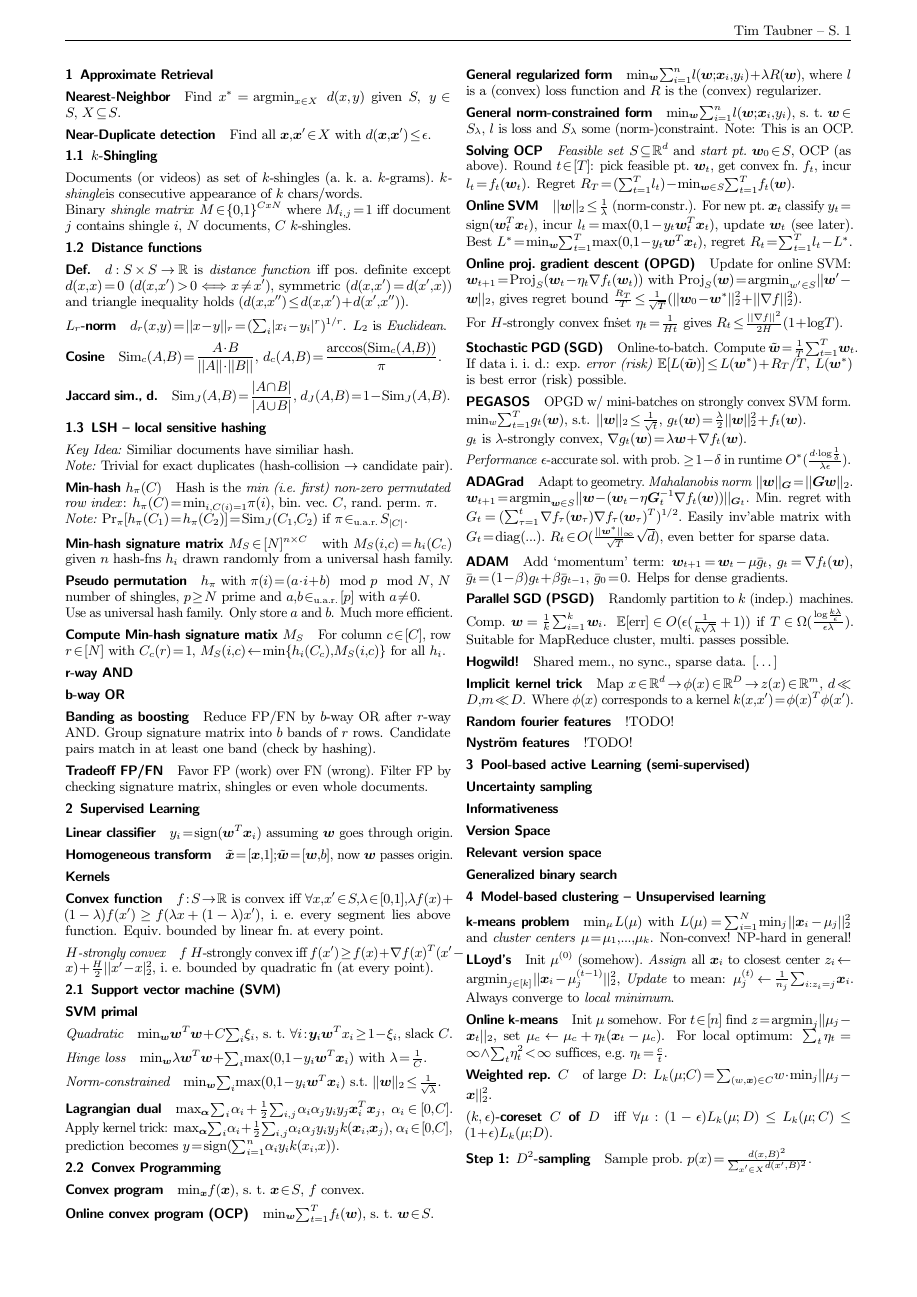
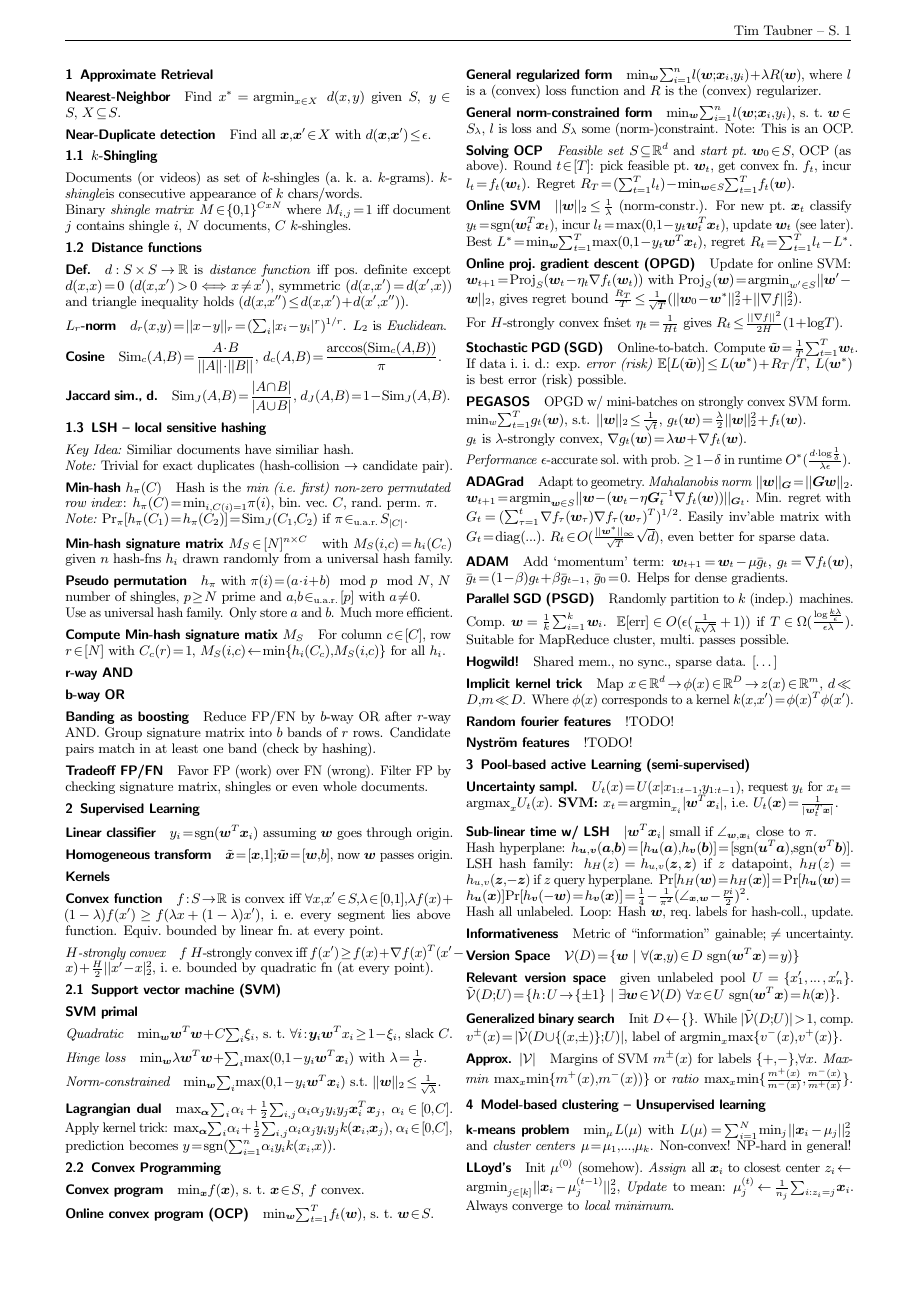
Before and after one commit to timethy/eth-16hs-data-mining, a LaTeX document (DM-summary.tex): page 2 of 3. The pictures show the PDF file DM-summary.pdf that the author committed with the source.

Commit message:
ADD section 3: Pool-based active learning

```diff
--- a/DM-summary.tex
+++ b/DM-summary.tex
@@ -218,12 +213,32 @@ Where $\phi(x)$ corresponds to a kernel $k(x,x') = \phi(x)^T\phi(x')$.
 %\paragraph{Stream-based*} Data point arrives online, decide if label needed.
 %\paragraph{Pool-based} Unlabeled data-set given, (sequentially) request labels.
 
-\paragraph{Uncertainty sampling}
+\paragraph{Uncertainty sampl.}
+$U_t(x) = U(x | x_{1:t-1}, y_{1:t-1})$, request $y_t$ for $x_t = \argmax_x U_t(x)$.
+\textbf{SVM:} $x_t = \argmin_{x_i}|\bm w^T\bm x_i|$, i.e.\ $U_t(\bm x) = \frac{1}{|\bm w_t^T \bm x|}$.
+
+\paragraph{Sub-linear time w/ LSH}
+$|\bm w^T\bm x_i|$ small if $\angle_{\bm w,\bm x_i}$ close to $\pi$.\\
+Hash hyperplane:
+$h_{\bm u,\bm v}(\bm a,\bm b) = [h_{\bm u}(\bm a), h_{\bm v}(\bm b)] = [\sign(\bm u^T\bm a),\sign(\bm v^T\bm b)]$.
+LSH hash family: $h_H(z) = h_{u,v}(\bm z,\bm z)$ if $z$ datapoint, $h_H(z) = h_{u,v}(\bm z,-\bm z)$ if $z$ query hyperplane.
+$\Pr[h_H(\bm w) = h_H(\bm x)] = \Pr[h_{\bm u}(\bm w) = h_{\bm u}(\bm x)]\Pr[h_{\bm v}(-\bm w) = h_{\bm v}(\bm x)] = \frac{1}{4} - \frac{1}{\pi^2}(\angle_{\bm x,\bm w} - \frac{pi}{2})^2$.\\
+Hash all unlabeled. Loop: Hash $\bm w$, req.\ labels for hash-coll., update.
 
 \paragraph{Informativeness}
+Metric of “information” gainable; $\neq$ uncertainty.
 \paragraph{Version Space}
-\paragraph{Relevant version space}
+$\mathcal{V}(D) = \{\bm w\ |\ \forall(\bm x,y)\in D\ \sign(\bm w^T\bm x) = y)\}$
+
+\paragraph{Relevant version space} given unlabeled pool $U = \{x'_1,\dots,x'_n\}$.
+$\tilde{\mathcal{V}}(D;U) = \{h: U\rightarrow\{\pm 1\}\ |\ \exists\bm w \in \mathcal{V}(D)\ \forall x\in U\ \sign(\bm w^T \bm x) = h(\bm x)\}.$
+
 \paragraph{Generalized binary search}
+Init $D \leftarrow \{\}$.
+While $|\tilde{\mathcal{V}}(D;U)| > 1$, comp.\ $v^\pm(x) = |\tilde{\mathcal{V}}(D \cup \{(x,\pm)\};U)|$, label of $\argmin_x \max\{v^-(x),v^+(x)\}$.
+
+\paragraph{Approx. $|\mathcal{V}|$}
+Margins of SVM $m^\pm(x)$ for labels $\{+,-\}, \forall x$. \emph{Max-min} $\max_x \min\{m^+(x),m^-(x))\}$ or \emph{ratio} $\max_x \min\{\frac{m^+(x)}{m^-(x)},\frac{m^-(x)}{m^+(x)}\}$.
 
 \section{Model-based clustering -- Unsupervised learning}
 \paragraph{k-means problem}
@@ -240,9 +255,9 @@ Always converge to \emph{local minimum}.
 \paragraph{Online k-means} Init $\mu$ somehow.
 For $t \in [n]$ find $z = \argmin_j||\mu_j-\bm x_t||_2$, set $\mu_c \leftarrow \mu_c + \eta_t(\bm x_t - \mu_c)$. For local optimum: $\sum_t \eta_t = \infty \wedge \sum_t \eta_t^2 < \infty$ suffices, e.g.\ $\eta_t = \frac{c}{t}$.
 
-\paragraph{Weighted rep. $C$} of large $D$: $L_k(\mu;C) = \sum_{(w,\bm x)\in C}w\cdot\min_j||\mu_j - \bm x||_2^2$.
+\paragraph{Weighted rep. $C$} $L_k(\mu;C) = \sum_{(w,\bm x)\in C}w\cdot\min_j||\mu_j - \bm x||_2^2$.
 
-\paragraph{$(k,\eps)$-coreset $C$ of $D$} iff $\forall\mu: (1-\eps)L_k(\mu;D) \leq L_k(\mu;C) \leq (1+\eps)L_k(\mu;D)$.
+\paragraph{$(k,\eps)$-coreset} iff $\forall\mu: (1-\eps)L_k(\mu;D) \leq L_k(\mu;C) \leq (1+\eps)L_k(\mu;D)$.
 
 \paragraph{Step 1: $D^2$-sampling}
 Sample prob.\ $p(x) = \frac{d(x,B)^2}{\sum_{x' \in X} d(x', B)^2}$.
```
Also changed, not shown: DM-summary.pdf, DM-summary.tex (11 more changed lines).
